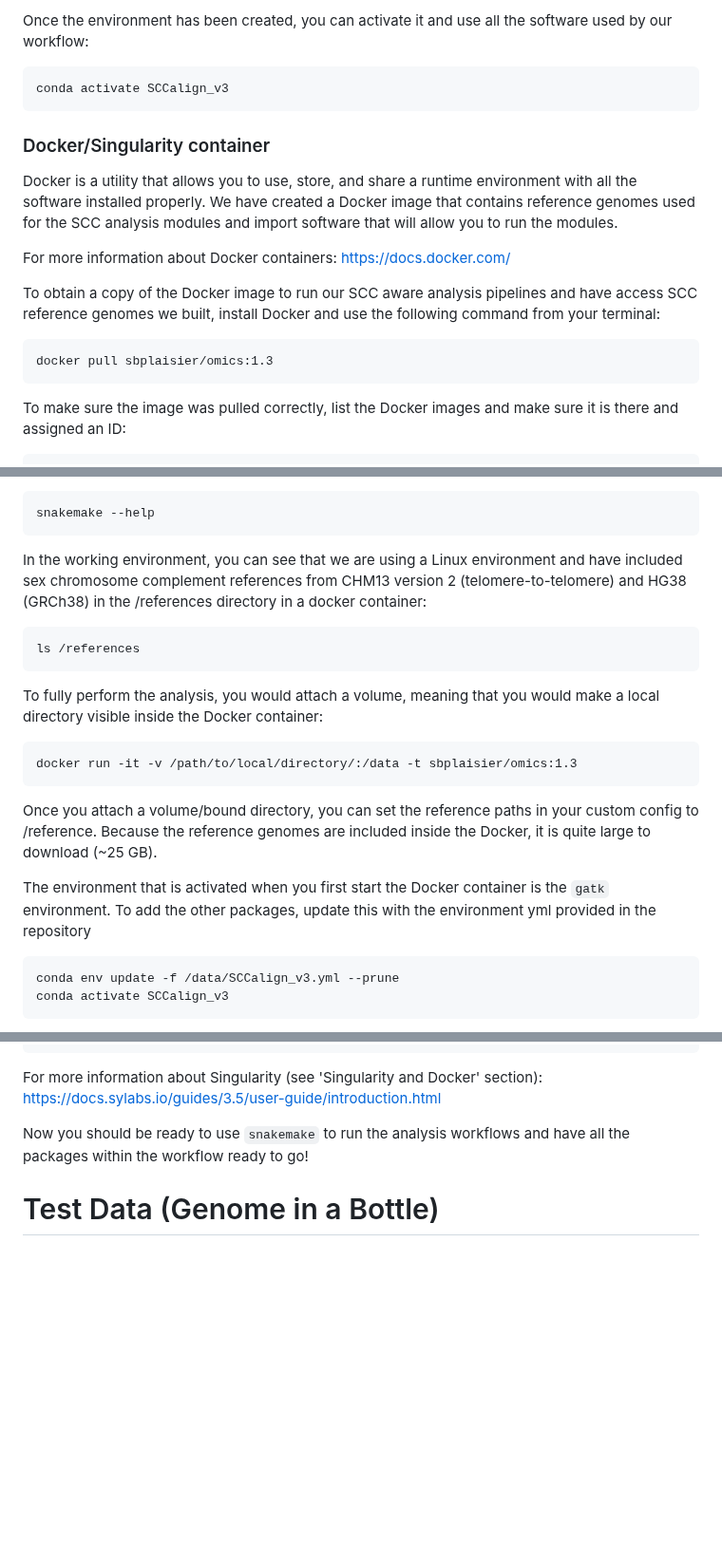
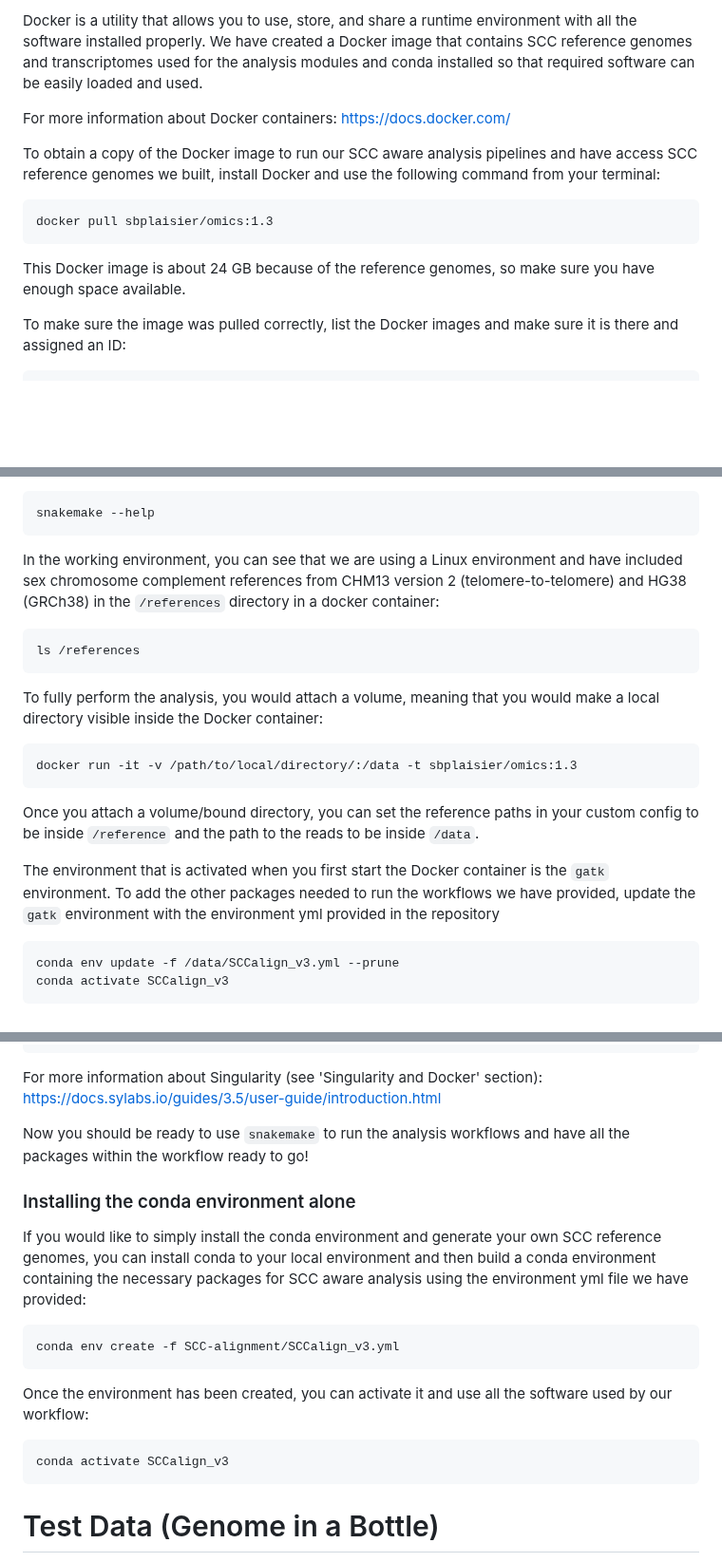
Before and after one commit to SexChrLab/SCC-alignment, a Markdown page: README.md, 3 parts joined by grey strips. Shown at 95% size. Drawn GitHub-style; blank space fills up the shorter version.

````diff
--- a/README.md
+++ b/README.md
@@ -85,12 +93,5 @@ conda env create -f /path/to/local/directory/SCC-alignment/SCCalign_v3.yml
 
-Once the environment has been created, you can activate it and use all the software used by our workflow:
-```
-conda activate SCCalign_v3
-```
-
-### Docker/Singularity container
-
-Docker is a utility that allows you to use, store, and share a runtime environment with all the software installed properly. We have created a Docker image that contains reference genomes used for the SCC analysis modules and import software that will allow you to run the modules.
+Docker is a utility that allows you to use, store, and share a runtime environment with all the software installed properly. We have created a Docker image that contains SCC reference genomes and transcriptomes used for the analysis modules and conda installed so that required software can be easily loaded and used.
 
 For more information about Docker containers:
 https://docs.docker.com/
@@ -99,6 +100,8 @@ To obtain a copy of the Docker image to run our SCC aware analysis pipelines and
 ```
 docker pull sbplaisier/omics:1.3
 ```
+
+This Docker image is about 24 GB because of the reference genomes, so make sure you have enough space available.
 
 To make sure the image was pulled correctly, list the Docker images and make sure it is there and assigned an ID:
 ```
@@ -115,7 +118,7 @@ We have installed the packages needed to run our pipelines in the base environme
 snakemake --help
 ```
 
-In the working environment, you can see that we are using a Linux environment and have included sex chromosome complement references from CHM13 version 2 (telomere-to-telomere) and HG38 (GRCh38) in the /references directory in a docker container:
+In the working environment, you can see that we are using a Linux environment and have included sex chromosome complement references from CHM13 version 2 (telomere-to-telomere) and HG38 (GRCh38) in the `/references` directory in a docker container:
 
 ```
 ls /references
@@ -126,9 +129,9 @@ To fully perform the analysis, you would attach a volume, meaning that you would
 docker run -it -v /path/to/local/directory/:/data -t sbplaisier/omics:1.3
 ```
 
-Once you attach a volume/bound directory, you can set the reference paths in your custom config to /reference.  Because the reference genomes are included inside the Docker, it is quite large to download (~25 GB).
+Once you attach a volume/bound directory, you can set the reference paths in your custom config to be inside `/reference` and the path to the reads to be inside `/data`.
 
-The environment that is activated when you first start the Docker container is the `gatk` environment.  To add the other packages, update this with the environment yml provided in the repository
+The environment that is activated when you first start the Docker container is the `gatk` environment.  To add the other packages needed to run the workflows we have provided, update the `gatk` environment with the environment yml provided in the repository
 ```
 conda env update -f /data/SCCalign_v3.yml --prune
 conda activate SCCalign_v3
@@ -145,6 +148,17 @@ For more information about Singularity (see 'Singularity and Docker' section):
 https://docs.sylabs.io/guides/3.5/user-guide/introduction.html
 
 Now you should be ready to use `snakemake` to run the analysis workflows and have all the packages within the workflow ready to go!
+
+### Installing the conda environment alone
+If you would like to simply install the conda environment and generate your own SCC reference genomes, you can install conda to your local environment and then build a conda environment containing the necessary packages for SCC aware analysis using the environment yml file we have provided:
+```
+conda env create -f SCC-alignment/SCCalign_v3.yml
+```
+
+Once the environment has been created, you can activate it and use all the software used by our workflow:
+```
+conda activate SCCalign_v3
+```
 
 # Test Data (Genome in a Bottle)
 
````
Also changed, not shown: other parts of README.md (+19 -11 lines).
